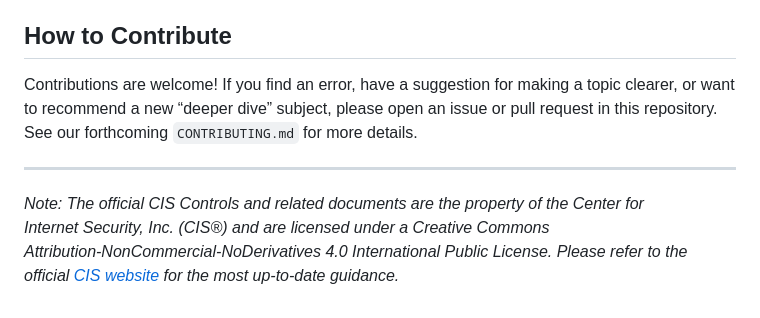
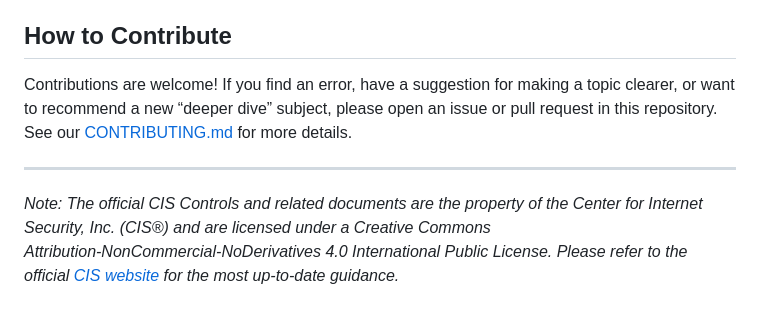
Before and after one commit to Ape-ish/humanizing-cis-controls, a Markdown page: README.md, the part around the change printed below. GitHub-like rendering.

```diff
--- a/README.md
+++ b/README.md
@@ -51,8 +51,8 @@ This content is for anyone who wants to better understand cybersecurity principl
 
 ## How to Contribute
 
-Contributions are welcome!  If you find an error, have a suggestion for making a topic clearer, or want to recommend a new “deeper dive” subject, please open an issue or pull request in this repository.  See our forthcoming `CONTRIBUTING.md` for more details.
+Contributions are welcome! If you find an error, have a suggestion for making a topic clearer, or want to recommend a new “deeper dive” subject, please open an issue or pull request in this repository. See our [CONTRIBUTING.md](./CONTRIBUTING.md) for more details.
 
 ---
 
-*Note: The official CIS Controls and related documents are the property of the Center for Internet Security, Inc. (CIS®) and are licensed under a Creative Commons Attribution‑NonCommercial‑NoDerivatives 4.0 International Public License.  Please refer to the official [CIS website](https://www.cisecurity.org/) for the most up‑to‑date guidance.*
+*Note: The official CIS Controls and related documents are the property of the Center for Internet Security, Inc. (CIS®) and are licensed under a Creative Commons Attribution‑NonCommercial‑NoDerivatives 4.0 International Public License. Please refer to the official [CIS website](https://www.cisecurity.org/) for the most up‑to‑date guidance.*
```
Also changed, not shown: other parts of README.md (+5 -5 lines).
